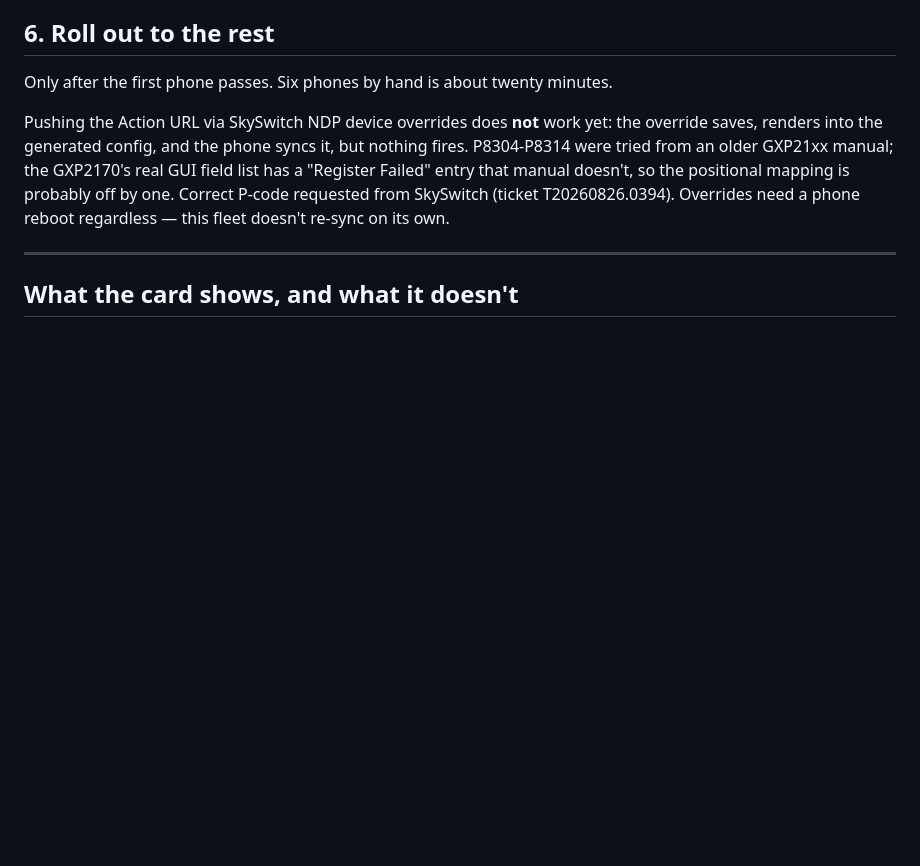
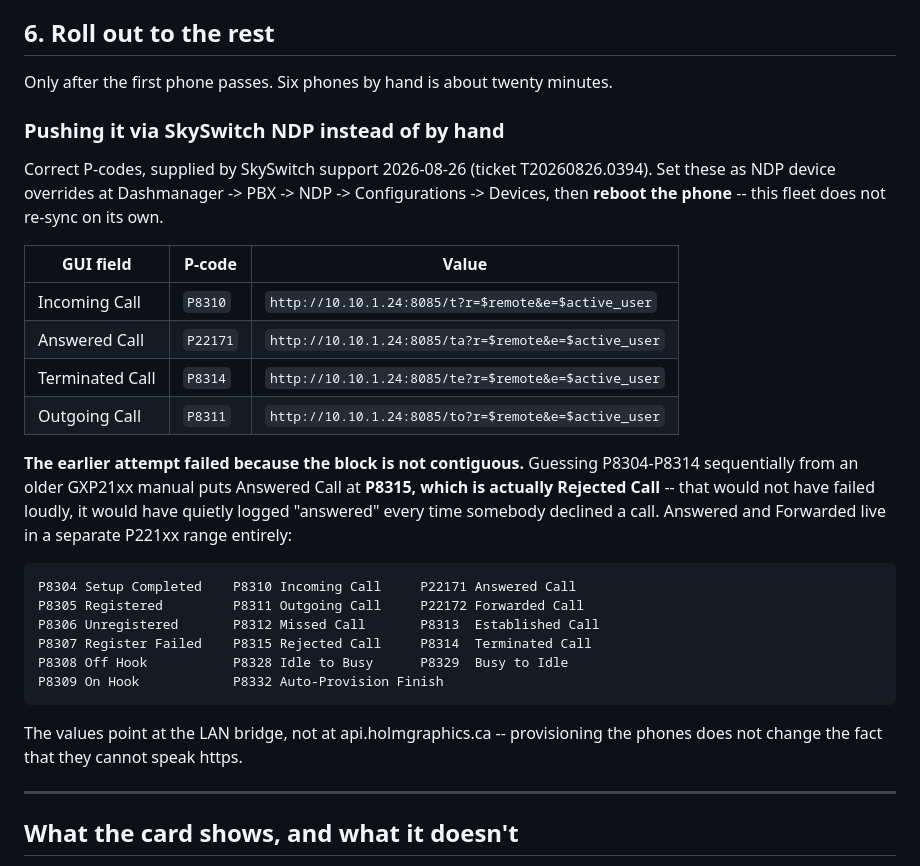
Before and after one commit to darrenholm/holmgraphics-shop-api, a Markdown page: TELEPHONY.md, the part around the change. Rendered like a GitHub page; blank space fills up the shorter version.

Commit message:
Document the real Action URL P-codes from SkySwitch
The block is not contiguous, which is why the earlier attempt failed
silently. Guessing P8304-P8314 sequentially puts Answered Call at
P8315 — which is Rejected Call. That would not have errored; it would
have logged "answered" every time somebody declined. Answered and
Forwarded are in a separate P221xx range (P22171 / P22172).

Values point at the LAN bridge, since provisioning the handsets does
nothing about their inability to speak https.

Co-Authored-By: Claude Opus 5 <noreply@anthropic.com>

````diff
--- a/TELEPHONY.md
+++ b/TELEPHONY.md
@@ -156,13 +156,37 @@ subscriber count.
 
 Only after the first phone passes. Six phones by hand is about twenty minutes.
 
-Pushing the Action URL via SkySwitch NDP device overrides does **not** work
-yet: the override saves, renders into the generated config, and the phone
-syncs it, but nothing fires. P8304-P8314 were tried from an older GXP21xx
-manual; the GXP2170's real GUI field list has a "Register Failed" entry that
-manual doesn't, so the positional mapping is probably off by one. Correct
-P-code requested from SkySwitch (ticket T20260826.0394). Overrides need a phone
-reboot regardless — this fleet doesn't re-sync on its own.
+### Pushing it via SkySwitch NDP instead of by hand
+
+Correct P-codes, supplied by SkySwitch support 2026-08-26 (ticket
+T20260826.0394). Set these as NDP device overrides at Dashmanager -> PBX ->
+NDP -> Configurations -> Devices, then **reboot the phone** -- this fleet does
+not re-sync on its own.
+
+| GUI field | P-code | Value |
+|---|---|---|
+| Incoming Call | `P8310` | `http://10.10.1.24:8085/t?r=$remote&e=$active_user` |
+| Answered Call | `P22171` | `http://10.10.1.24:8085/ta?r=$remote&e=$active_user` |
+| Terminated Call | `P8314` | `http://10.10.1.24:8085/te?r=$remote&e=$active_user` |
+| Outgoing Call | `P8311` | `http://10.10.1.24:8085/to?r=$remote&e=$active_user` |
+
+**The earlier attempt failed because the block is not contiguous.** Guessing
+P8304-P8314 sequentially from an older GXP21xx manual puts Answered Call at
+**P8315, which is actually Rejected Call** -- that would not have failed
+loudly, it would have quietly logged "answered" every time somebody declined
+a call. Answered and Forwarded live in a separate P221xx range entirely:
+
+```
+P8304 Setup Completed    P8310 Incoming Call     P22171 Answered Call
+P8305 Registered         P8311 Outgoing Call     P22172 Forwarded Call
+P8306 Unregistered       P8312 Missed Call       P8313  Established Call
+P8307 Register Failed    P8315 Rejected Call     P8314  Terminated Call
+P8308 Off Hook           P8328 Idle to Busy      P8329  Busy to Idle
+P8309 On Hook            P8332 Auto-Provision Finish
+```
+
+The values point at the LAN bridge, not at api.holmgraphics.ca -- provisioning
+the phones does not change the fact that they cannot speak https.
 
 ---
 
````
